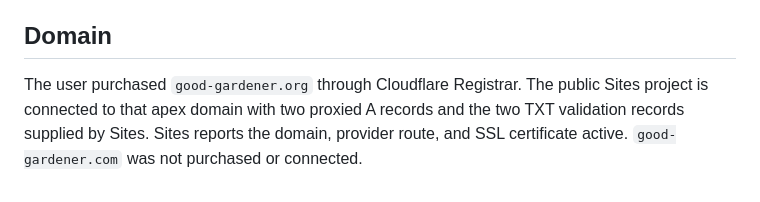
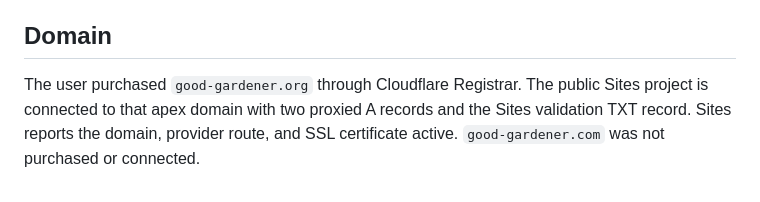
Before and after one commit to ddwyer77/good-gardener, a Markdown page: README.md, the part around the change. GitHub-like rendering.

```diff
--- a/README.md
+++ b/README.md
@@ -24,4 +24,4 @@ The supplied horizon banner, flattened logo, named four-product image, and updat
 `retro.css` adds the transparent decoration layer and the user-supplied warm background color, #f0e5d2. The welcome line, archive GIF badges, and three small nature images were removed at the user’s request. See `ASSET-SOURCES.md` for source URLs, model request IDs, and license notes. Homepage and honoree content, clothing preview logic, and private access are preserved.
 
 ## Domain
-The user purchased `good-gardener.org` through Cloudflare Registrar. The public Sites project is connected to that apex domain with two proxied A records and the two TXT validation records supplied by Sites. Sites reports the domain, provider route, and SSL certificate active. `good-gardener.com` was not purchased or connected.
+The user purchased `good-gardener.org` through Cloudflare Registrar. The public Sites project is connected to that apex domain with two proxied A records and the Sites validation TXT record. Sites reports the domain, provider route, and SSL certificate active. `good-gardener.com` was not purchased or connected.
```
Also changed, not shown: CLIENT-HANDOFF.md (added, +457 -0 lines).
